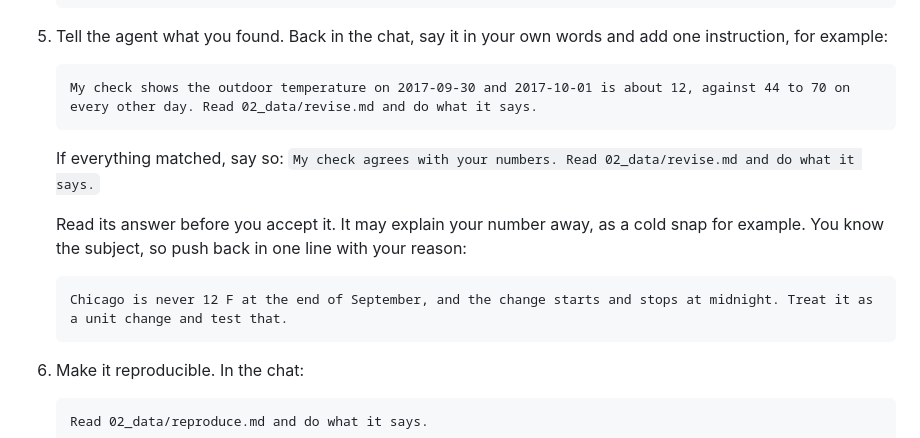
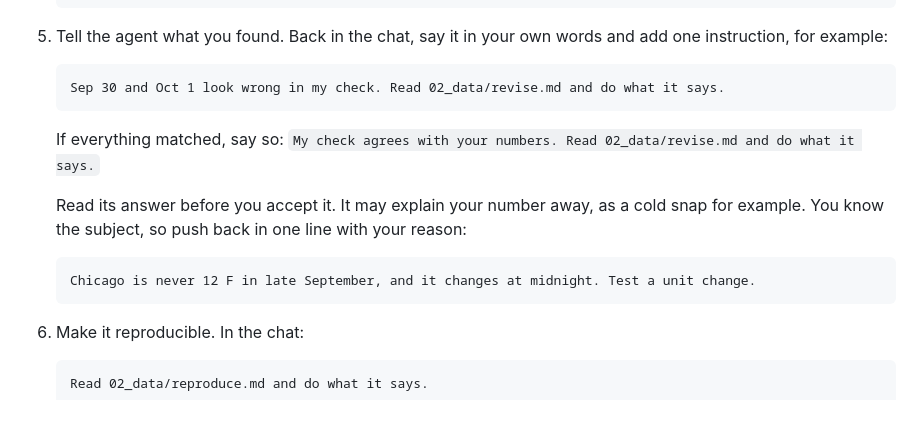
Before and after one commit to jhassell/osu-llm-workshop, a Markdown page: 02_data/README.md, the part around the change. Rendered like a GitHub page; blank space fills up the shorter version.

Commit message:
Stop 2: shorter lines to type for the finding and the push-back

````diff
--- a/02_data/README.md
+++ b/02_data/README.md
@@ -60,7 +60,7 @@ On your card, write four lines:
 5. Tell the agent what you found. Back in the chat, say it in your own words and add one instruction, for example:
 
    ```
-   My check shows the outdoor temperature on 2017-09-30 and 2017-10-01 is about 12, against 44 to 70 on every other day. Read 02_data/revise.md and do what it says.
+   Sep 30 and Oct 1 look wrong in my check. Read 02_data/revise.md and do what it says.
    ```
 
    If everything matched, say so: `My check agrees with your numbers. Read 02_data/revise.md and do what it says.`
@@ -68,7 +68,7 @@ On your card, write four lines:
    Read its answer before you accept it. It may explain your number away, as a cold snap for example. You know the subject, so push back in one line with your reason:
 
    ```
-   Chicago is never 12 F at the end of September, and the change starts and stops at midnight. Treat it as a unit change and test that.
+   Chicago is never 12 F in late September, and it changes at midnight. Test a unit change.
    ```
 
 6. Make it reproducible. In the chat:
````
